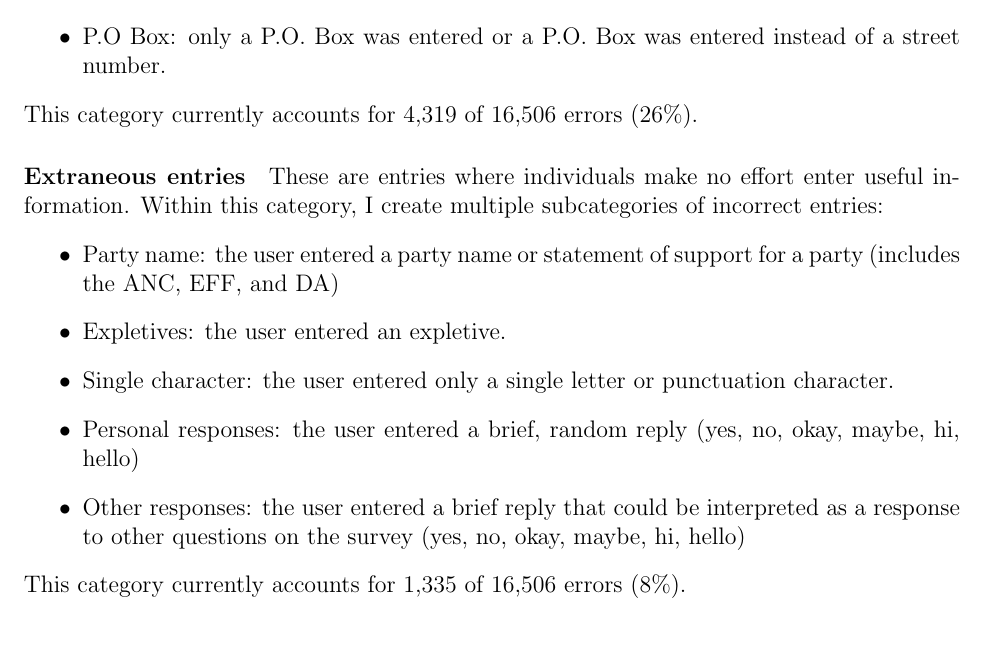
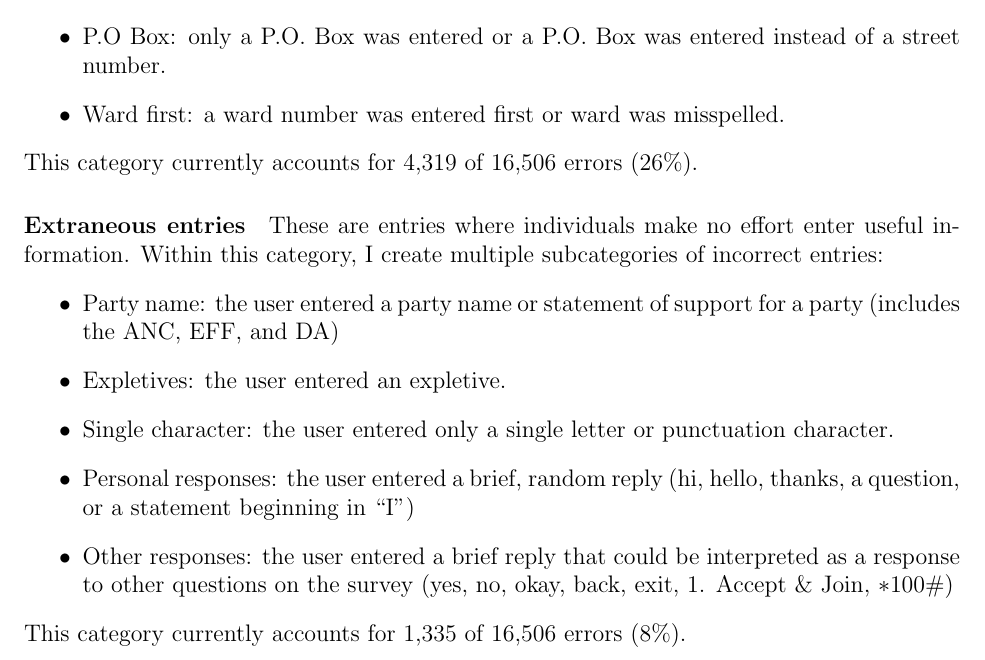
Before and after one commit to grantbuckles/RSA_geographic_analysis, a LaTeX document (error_coding_summary.tex): part of page 2 of 2, cut so that both start at the same text. Compiled offline with pdfLaTeX.

Commit message:
Updated coding summary

```diff
--- a/error_coding_summary.tex
+++ b/error_coding_summary.tex
@@ -43,6 +43,7 @@ This category currently accounts for 6,885 of 16,506 errors (42\%).
 \item Random number: the user entered a number that could not be considered a phone number, zip code, or street number.
 \item Unrecognized address: the user submitted an address in the correct format with a street number and enough words to form a full address. However, the address was not recognized. This can be attributed to misspellings, unconventional abbreviations, and unofficial or fake addresses.
 \item P.O Box: only a P.O. Box was entered or a P.O. Box was entered instead of a street number.
+\item Ward first: a ward number was entered first or ward was misspelled.
 \end{itemize}
 This category currently accounts for  4,319 of 16,506 errors (26\%).
 
@@ -51,8 +52,8 @@ This category currently accounts for  4,319 of 16,506 errors (26\%).
 \item Party name: the user entered a party name or statement of support for a party (includes the ANC, EFF, and DA)
 \item Expletives: the user entered an expletive.
 \item Single character: the user entered only a single letter or punctuation character.
-\item Personal responses: the user entered a brief, random reply (yes, no, okay, maybe, hi, hello)
-\item Other responses: the user entered a brief reply that could be interpreted as a response to other questions on the survey (yes, no, okay, maybe, hi, hello)
+\item Personal responses: the user entered a brief, random reply (hi, hello, thanks, a question, or a statement beginning in ``I'')
+\item Other responses: the user entered a brief reply that could be interpreted as a response to other questions on the survey (yes, no, okay, back, exit, 1. Accept \& Join, $\ast$100\#)
 
 \end{itemize}
 This category currently accounts for  1,335 of 16,506 errors (8\%).
```
Also changed, not shown: error_coding_summary.pdf.
